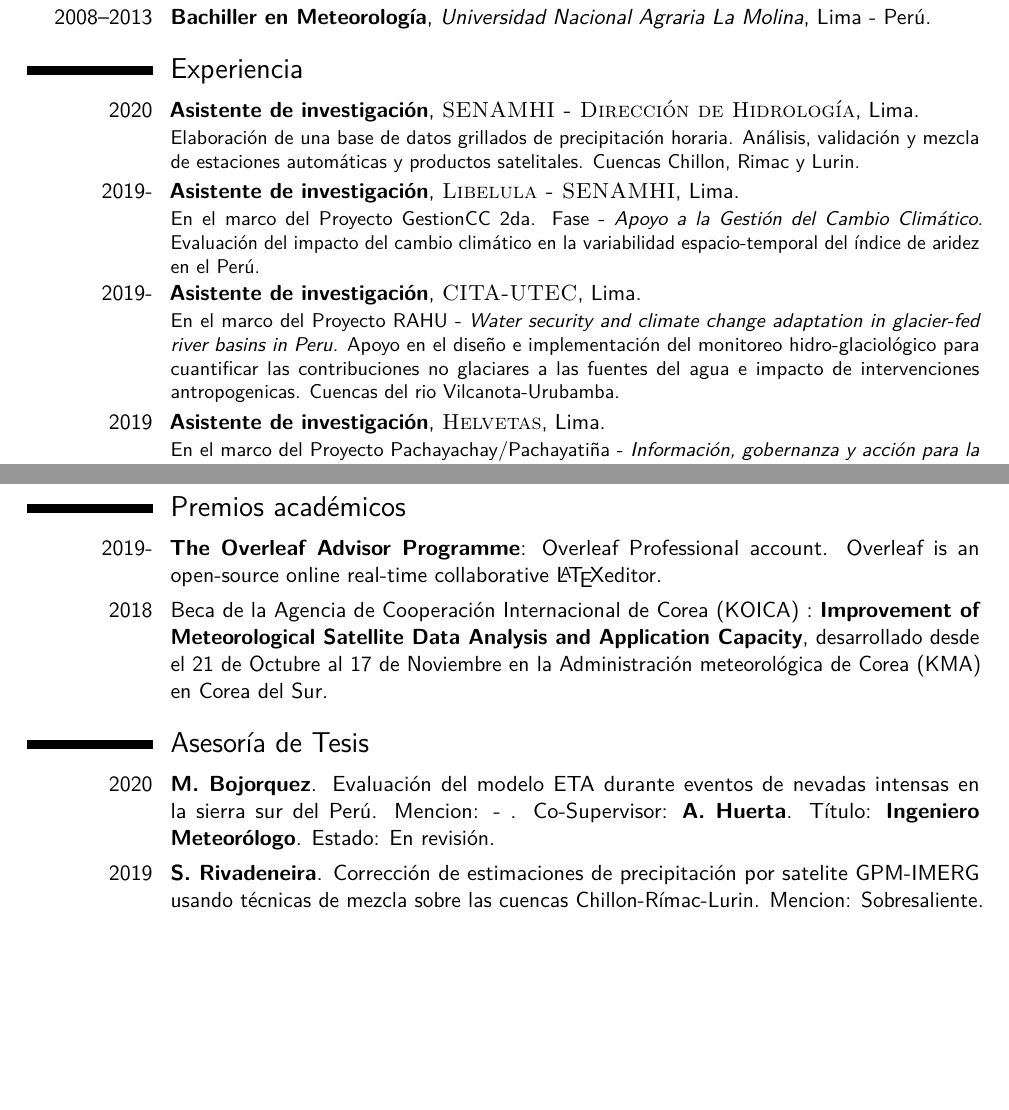
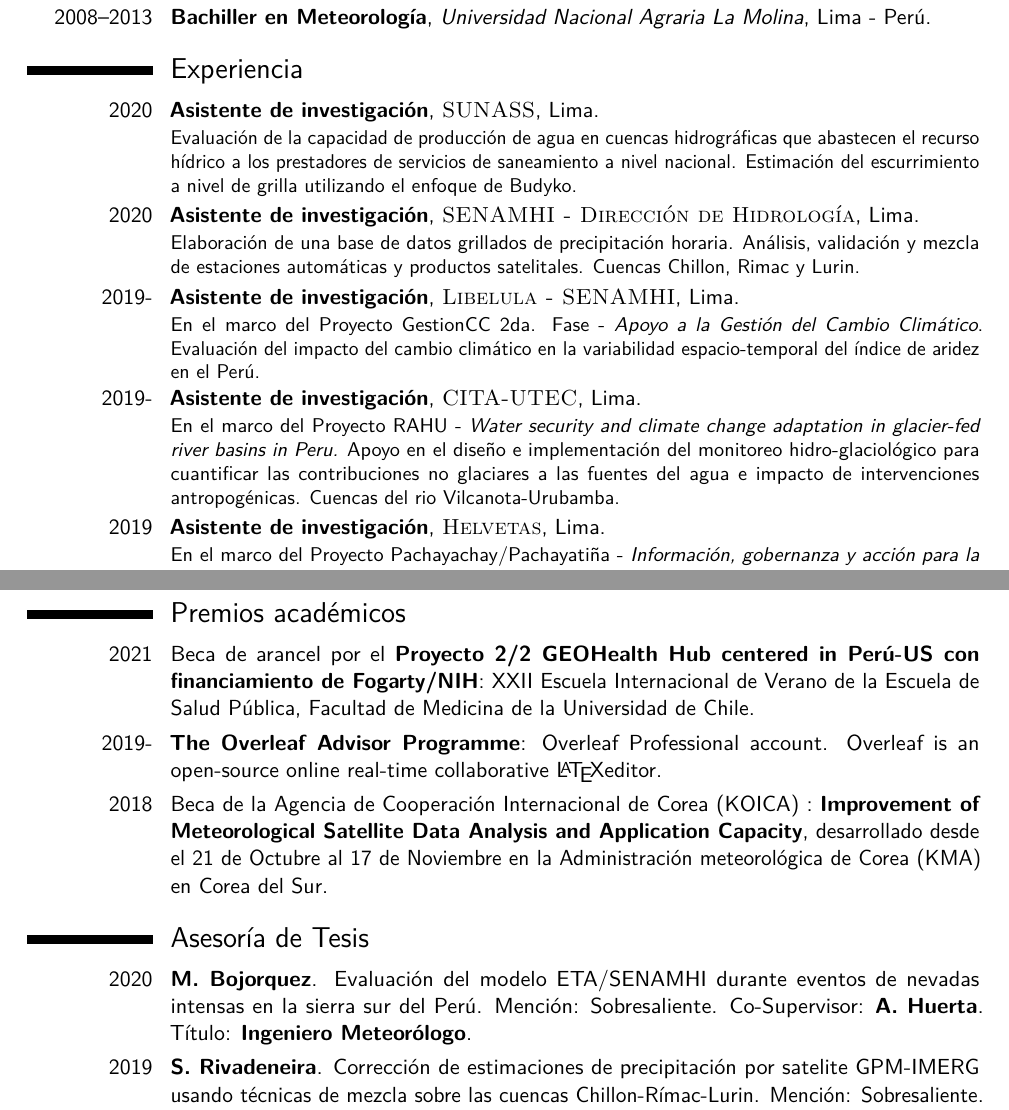
Before and after one commit to adrHuerta/CV, a LaTeX CV (ahuerta_cv.tex, which reads to_modify/awards.tex, to_modify/publications.tex, to_modify/work_experience.tex): two parts of pages 1 and 2 of 4 before the commit and two parts of pages 1 and 2 of 5 after it, joined at a grey line, cut so that both start at the same text, the shorter picture padded with empty space. Compiled offline with pdfLaTeX.

Commit message:
Escuela de Verano - UChile

```diff
--- a/to_modify/awards.tex
+++ b/to_modify/awards.tex
@@ -1,4 +1,8 @@
 \section{Premios académicos}
+
+\cvitem{2021}{Beca de arancel por el \textbf{Proyecto 2/2 GEOHealth Hub centered in Perú-US con financiamiento de Fogarty/NIH}: XXII Escuela Internacional de Verano de la Escuela de Salud Pública, Facultad de Medicina de
+la Universidad de Chile.}
+
 
 \cvitem{2019-}{\textbf{The Overleaf Advisor Programme}: Overleaf Professional account. Overleaf is an open-source online real-time collaborative \LaTeX editor.}
 
--- a/to_modify/publications.tex
+++ b/to_modify/publications.tex
@@ -1,10 +1,11 @@
 
 \section{Asesoría de Tesis}
 
-\cvitem{2020}{\textbf{M. Bojorquez}. Evaluación del modelo ETA durante eventos de nevadas intensas en la sierra sur del Perú. Mencion: - . Co-Supervisor: \textbf{A. Huerta}. Título: \textbf{Ingeniero Meteorólogo}. Estado: En revisión.}
+\cvitem{2020}{\textbf{M. Bojorquez}.
+\href{http://repositorio.lamolina.edu.pe/handle/UNALM/2}{Evaluación del modelo ETA/SENAMHI durante eventos de nevadas intensas en la sierra sur del Perú}. Mención: Sobresaliente. Co-Supervisor: \textbf{A. Huerta}. Título: \textbf{Ingeniero Meteorólogo}.}
 
 \cvitem{2019}{\textbf{S. Rivadeneira}.
-\href{http://repositorio.lamolina.edu.pe/handle/UNALM/4075}{Corrección de estimaciones de precipitación por satelite GPM-IMERG usando técnicas de mezcla sobre las cuencas Chillon-Rímac-Lurin}. Mencion: Sobresaliente. Co-Supervisor: \textbf{A. Huerta}. Título: \textbf{Ingeniero Meteorólogo}.}
+\href{http://repositorio.lamolina.edu.pe/handle/UNALM/4075}{Corrección de estimaciones de precipitación por satelite GPM-IMERG usando técnicas de mezcla sobre las cuencas Chillon-Rímac-Lurin}. Mención: Sobresaliente. Co-Supervisor: \textbf{A. Huerta}. Título: \textbf{Ingeniero Meteorólogo}.}
 
 \section{Publicaciones}
 
--- a/to_modify/work_experience.tex
+++ b/to_modify/work_experience.tex
@@ -1,12 +1,14 @@
 \section{Experiencia}
 
 %\subsection{Vocational}
+
+\cventry{2020}{Asistente de investigación}{\textsc{SUNASS}}{Lima}{}{Evaluación de la capacidad de producción de agua en cuencas hidrográficas que abastecen el recurso hídrico a los prestadores de servicios de saneamiento a nivel nacional. Estimación del escurrimiento a nivel de grilla utilizando el enfoque de Budyko.}
 
 \cventry{2020}{Asistente de investigación}{\textsc{SENAMHI - Dirección de Hidrología}}{Lima}{}{Elaboración de una base de datos grillados de precipitación horaria. Análisis, validación y mezcla de estaciones automáticas y productos satelitales. Cuencas Chillon, Rimac y Lurin.}
 
 \cventry{2019-}{Asistente de investigación}{\textsc{Libelula - SENAMHI}}{Lima}{}{En el marco del Proyecto GestionCC 2da. Fase - \textit{Apoyo a la Gestión del Cambio Climático}. Evaluación del impacto del cambio climático en la variabilidad espacio-temporal del índice de aridez en el Perú.}
 
-\cventry{2019-}{Asistente de investigación}{\textsc{CITA-UTEC}}{Lima}{}{En el marco del Proyecto RAHU - \textit{Water security and climate change adaptation in glacier-fed river basins in Peru.} Apoyo en el diseño e implementación del monitoreo hidro-glaciológico para cuantificar las contribuciones no glaciares a las fuentes del agua e impacto de intervenciones antropogenicas. Cuencas del rio Vilcanota-Urubamba.}
+\cventry{2019-}{Asistente de investigación}{\textsc{CITA-UTEC}}{Lima}{}{En el marco del Proyecto RAHU - \textit{Water security and climate change adaptation in glacier-fed river basins in Peru.} Apoyo en el diseño e implementación del monitoreo hidro-glaciológico para cuantificar las contribuciones no glaciares a las fuentes del agua e impacto de intervenciones antropogénicas. Cuencas del rio Vilcanota-Urubamba.}
 
 \cventry{2019}{Asistente de investigación}{\textsc{Helvetas}}{Lima}{}{En el marco del Proyecto Pachayachay/Pachayatiña - \textit{Información, gobernanza y acción para la reducción del riesgo de sequías en Perú y Bolivia en un contexto de cambio climático.} Apoyo en el desarrollo de métodos de completación y grillado de datos; estimación de evapotranspiración y monitoreo de sequías.}
 
```
Also changed, not shown: to_modify/courses.tex (+1 -0 lines), to_modify/skills_languages.tex (+0 -1 lines), ahuerta_cv.pdf, to_modify/publications.tex (6 more changed lines).
